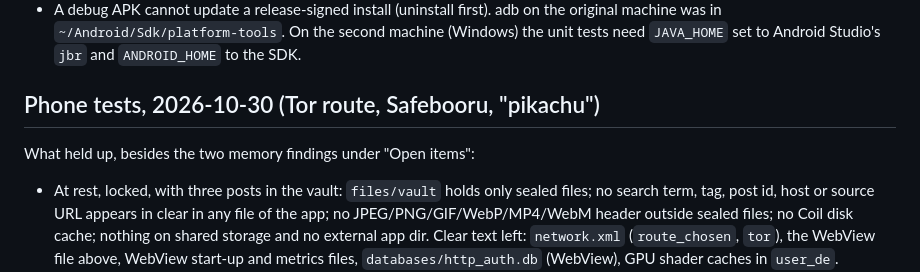
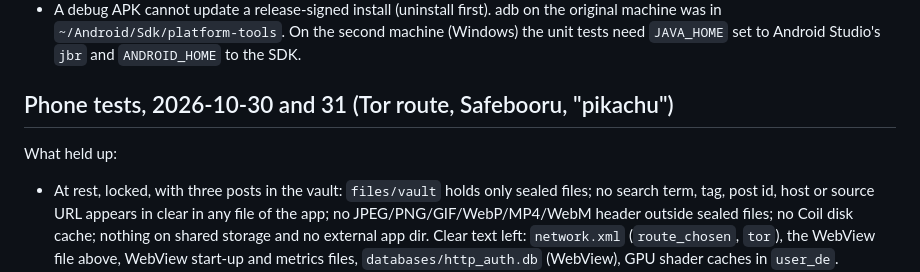
Before and after one commit to firebirks/booruvault, a Markdown page: HANDOFF.md, the part around one of its changes. GitHub-like rendering.

```diff
--- a/HANDOFF.md
+++ b/HANDOFF.md
@@ -192,9 +186,9 @@ cached index before reconcile drops the duplicate. That predates the branch.
   the unit tests need `JAVA_HOME` set to Android Studio's `jbr` and `ANDROID_HOME` to the
   SDK.
 
-## Phone tests, 2026-10-30 (Tor route, Safebooru, "pikachu")
+## Phone tests, 2026-10-30 and 31 (Tor route, Safebooru, "pikachu")
 
-What held up, besides the two memory findings under "Open items":
+What held up:
 - At rest, locked, with three posts in the vault: `files/vault` holds only sealed files;
   no search term, tag, post id, host or source URL appears in clear in any file of the
   app; no JPEG/PNG/GIF/WebP/MP4/WebM header outside sealed files; no Coil disk cache;
```
Also changed, not shown: other parts of HANDOFF.md (+31 -21 lines).
